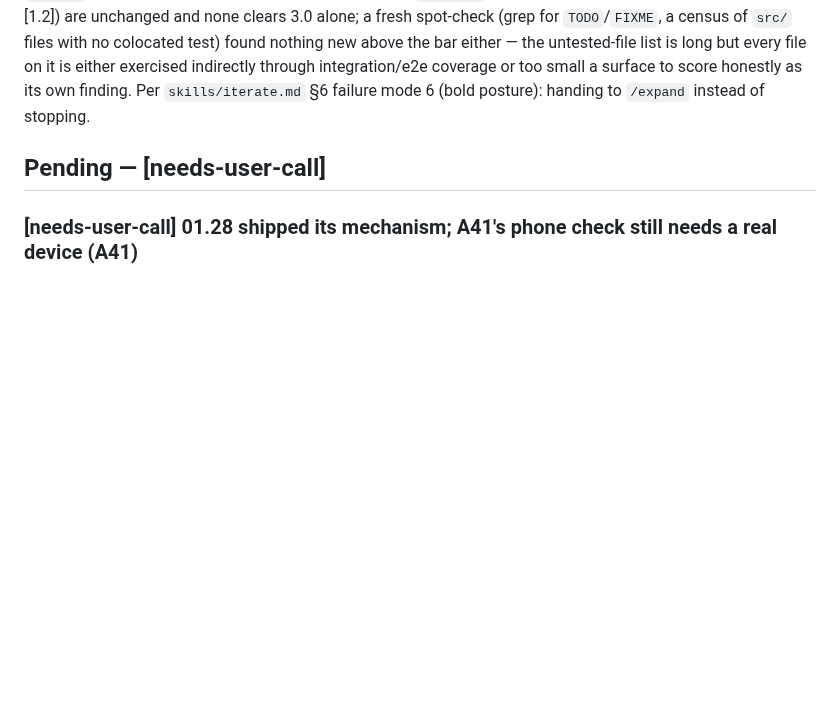
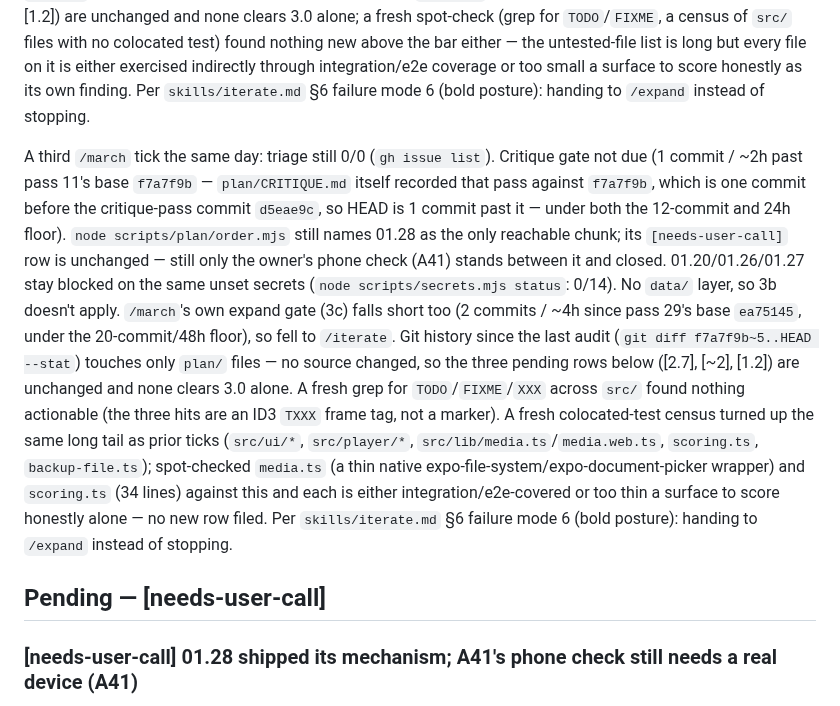
Before and after one commit to no-trbl-2-u/mood-read, a Markdown page: plan/AUDIT.md, the part around the change. GitHub-like rendering; blank space fills up the shorter version.

Commit message:
plan: no actionable iterate work this tick, handing to expand
Third /march tick today: triage 0/0, critique gate not due (1 commit
past pass 11's base), 01.28 still blocked on A41's real-device phone
check, 01.20/01.26/01.27 still blocked on unset secrets. Only plan/
files changed since the last audit base, so the three pending
CRITIQUE.md rows stay below the 3.0 floor; a fresh TODO/FIXME grep
and colocated-test census found nothing new. Bold posture: falling
to expand per skills/iterate.md failure mode 6.

Cloud-Run: https://github.com/no-trbl-2-u/mood-read/actions/runs/41884191980

```diff
--- a/plan/AUDIT.md
+++ b/plan/AUDIT.md
@@ -83,6 +83,32 @@ either — the untested-file list is long but every file on it is either
 exercised indirectly through integration/e2e coverage or too small a
 surface to score honestly as its own finding. Per `skills/iterate.md` §6
 failure mode 6 (bold posture): handing to `/expand` instead of stopping.
+
+A third `/march` tick the same day: triage still 0/0 (`gh issue list`).
+Critique gate not due (1 commit / ~2h past pass 11's base `f7a7f9b` —
+`plan/CRITIQUE.md` itself recorded that pass against `f7a7f9b`, which is
+one commit before the critique-pass commit `d5eae9c`, so HEAD is 1 commit
+past it — under both the 12-commit and 24h floor). `node
+scripts/plan/order.mjs` still names 01.28 as the only reachable chunk;
+its `[needs-user-call]` row is unchanged — still only the owner's phone
+check (A41) stands between it and closed. 01.20/01.26/01.27 stay blocked
+on the same unset secrets (`node scripts/secrets.mjs status`: 0/14).
+No `data/` layer, so 3b doesn't apply. `/march`'s own expand gate (3c)
+falls short too (2 commits / ~4h since pass 29's base `ea75145`, under
+the 20-commit/48h floor), so fell to `/iterate`. Git history since the
+last audit (`git diff f7a7f9b~5..HEAD --stat`) touches only `plan/`
+files — no source changed, so the three pending rows below ([2.7], [~2],
+[1.2]) are unchanged and none clears 3.0 alone. A fresh grep for
+`TODO`/`FIXME`/`XXX` across `src/` found nothing actionable (the three
+hits are an ID3 `TXXX` frame tag, not a marker). A fresh colocated-test
+census turned up the same long tail as prior ticks (`src/ui/*`,
+`src/player/*`, `src/lib/media.ts`/`media.web.ts`, `scoring.ts`,
+`backup-file.ts`); spot-checked `media.ts` (a thin native
+expo-file-system/expo-document-picker wrapper) and `scoring.ts` (34
+lines) against this and each is either integration/e2e-covered or too
+thin a surface to score honestly alone — no new row filed. Per
+`skills/iterate.md` §6 failure mode 6 (bold posture): handing to
+`/expand` instead of stopping.
 
 ## Pending — [needs-user-call]
 
```
